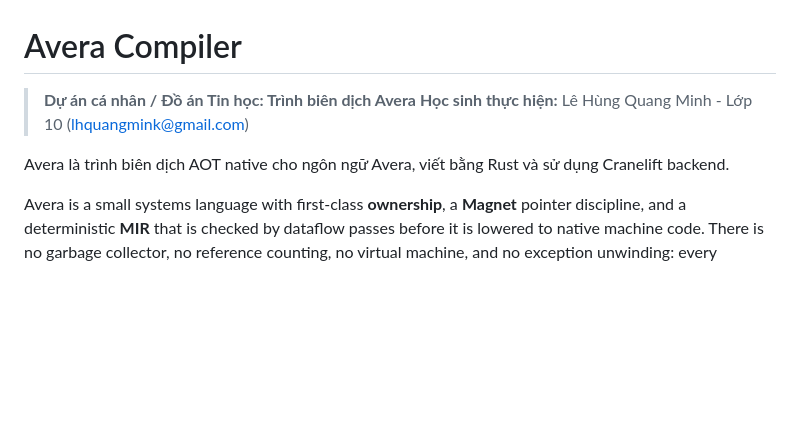
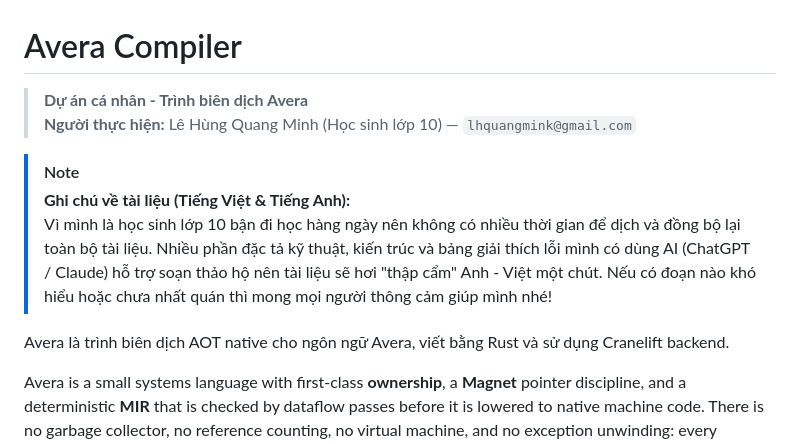
Before and after one commit to dismonjames/Avera, a Markdown page: docs/README.md, the part around the change. GitHub-like rendering; blank space fills up the shorter version.

Commit message:
cap nhat readme voi chu thich tai lieu anh viet va thong tin ca nhan

```diff
--- a/docs/README.md
+++ b/docs/README.md
@@ -1,10 +1,14 @@
 # Avera Compiler
 
-> **Dự án cá nhân / Đồ án Tin học: Trình biên dịch Avera**
-> **Học sinh thực hiện:** Lê Hùng Quang Minh - Lớp 10 (lhquangmink@gmail.com)
+> **Dự án cá nhân - Trình biên dịch Avera**
+> **Người thực hiện:** Lê Hùng Quang Minh (Học sinh lớp 10) — `lhquangmink@gmail.com`
 
+> [!NOTE]
+> **Ghi chú về tài liệu (Tiếng Việt & Tiếng Anh):**
+> Vì mình là học sinh lớp 10 bận đi học hàng ngày nên không có nhiều thời gian để dịch và đồng bộ lại toàn bộ tài liệu. Nhiều phần đặc tả kỹ thuật, kiến trúc và bảng giải thích lỗi mình có dùng AI (ChatGPT / Claude) hỗ trợ soạn thảo hộ nên tài liệu sẽ hơi "thập cẩm" Anh - Việt một chút. Nếu có đoạn nào khó hiểu hoặc chưa nhất quán thì mong mọi người thông cảm giúp mình nhé!
 
 Avera là trình biên dịch AOT native cho ngôn ngữ Avera, viết bằng Rust và sử dụng Cranelift backend.
+
 
 Avera is a small systems
 language with first-class **ownership**, a **Magnet** pointer discipline,
```
